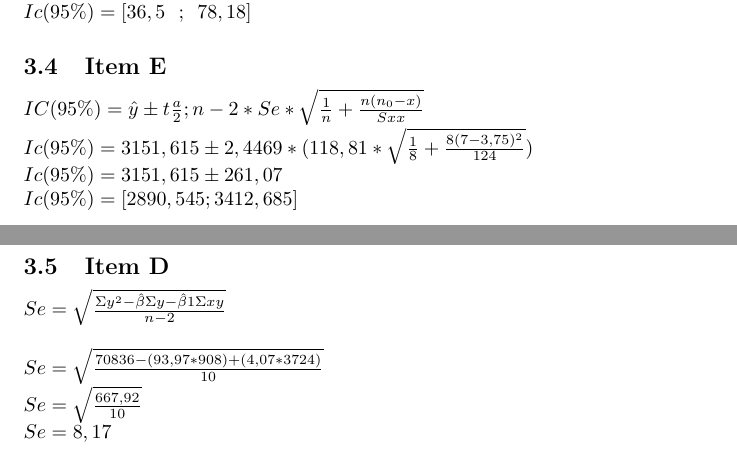
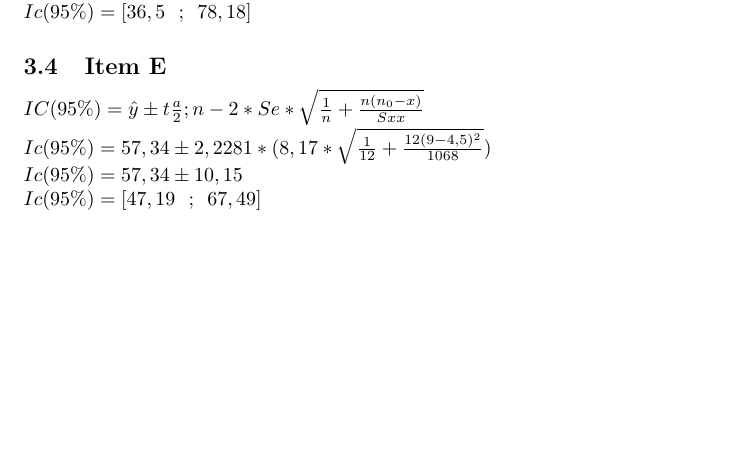
Before and after one commit to HomeniqueM/Lista-4, a LaTeX document (Main/main.tex): two parts of pages 5 and 6 of 6 before the commit and part of page 5 of 5 after it, the two joined at a grey line, cut so that both start at the same text, the shorter picture padded with empty space. Compiled offline with pdfLaTeX.

Commit message:
finalizado

```diff
--- a/Main/main.tex
+++ b/Main/main.tex
@@ -381,32 +381,14 @@
 \begin{flushleft}
 $IC(95\%) = \hat{y} \pm  t \frac{a}{2}; n-2 *Se * \sqrt{\frac{1}{n} + \frac{n(n_0 - x)}{Sxx}}$
 
-$Ic(95\%) = 3151,615 \pm 2,4469 *  (118,81* \sqrt{\frac{1}{8} + \frac{8(7-3,75)^2}{124}})$
+$Ic(95\%) = 57,34 \pm 2,2281 *  (8,17* \sqrt{\frac{1}{12} + \frac{12(9-4,5)^2}{1068}})$
 
-$Ic(95\%) =  3151,615 \pm 261,07$
+$Ic(95\%) =  57,34 \pm 10,15$
 
-$Ic(95\%) = [2890,545 ; 3412,685]$
+$Ic(95\%) = [47,19$ \ ; \ $67,49]$
 
 \end{flushleft}
 
 
 
-
-
-
-
-
-        \subsection{Item D}
-            \begin{flushleft}
-                $Se = \sqrt{ \frac{\Sigma y^2 - \hat{\beta } \Sigma y - \hat{\beta}1 \Sigma xy }{n-2}}$
-            \end{flushleft}
-
-            \begin{flushleft}
-                $Se = \sqrt{ \frac{70836 - (93,97*908)+ (4,07*3724) }{10}}$
-
-                $Se = \sqrt{ \frac{667,92 }{10}}$
-
-                $Se = 8,17$
-            \end{flushleft}
-
 \end{document}
```
Also changed, not shown: Main/main.pdf, Main/main.tex (4 more changed lines).
